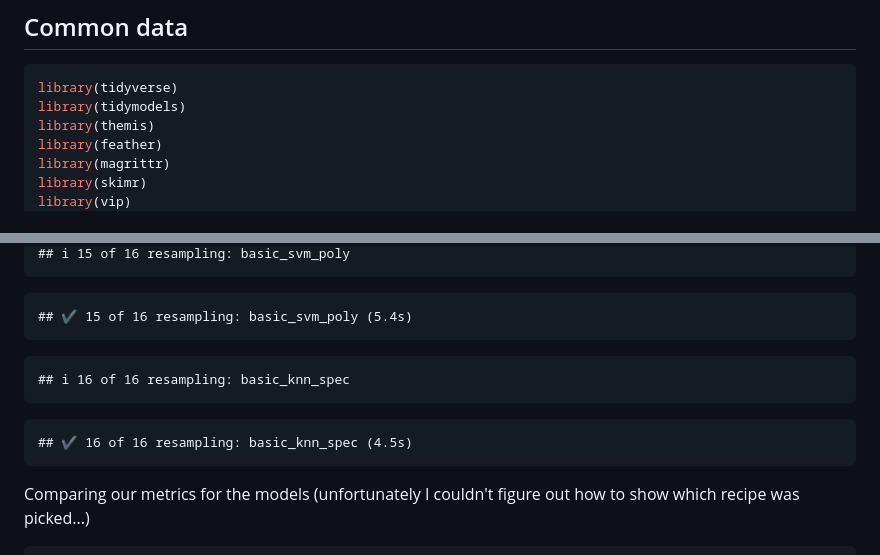
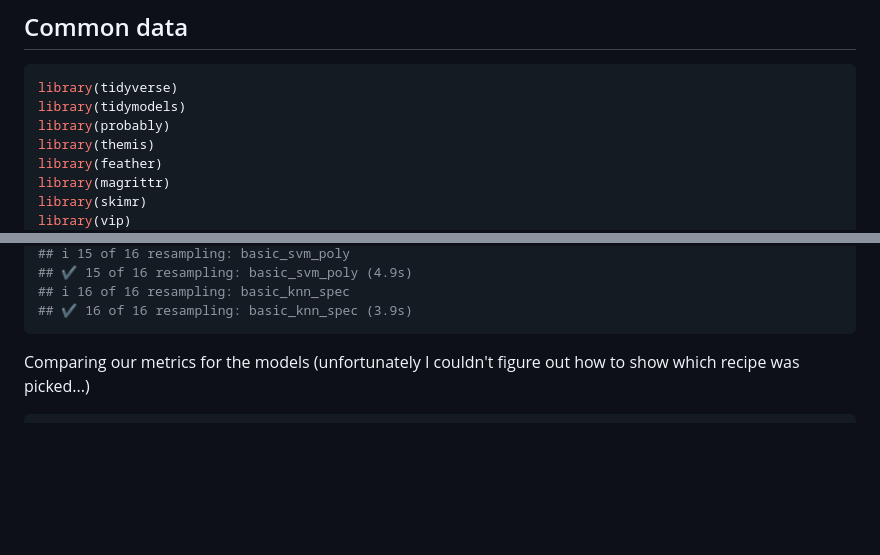
Before and after one commit to haerski/mortality, a Markdown page: baseline_models.md, 2 parts joined by grey strips. Rendered like a GitHub page; blank space fills up the shorter version.

````diff
--- a/baseline_models.md
+++ b/baseline_models.md
@@ -7,6 +7,7 @@ The goal of this documents is to compare some tuned and untuned models on a "bas
 ```r
 library(tidyverse)
 library(tidymodels)
+library(probably)
 library(themis)
 library(feather)
 library(magrittr)
@@ -374,16 +289,7 @@ fit_wflows <-
 ## i 15 of 16 resampling: basic_svm_poly
-```
-
-```
-## ✔ 15 of 16 resampling: basic_svm_poly (5.4s)
-```
-
-```
+## ✔ 15 of 16 resampling: basic_svm_poly (4.9s)
 ## i 16 of 16 resampling: basic_knn_spec
-```
-
-```
-## ✔ 16 of 16 resampling: basic_knn_spec (4.5s)
+## ✔ 16 of 16 resampling: basic_knn_spec (3.9s)
 ```
 
 Comparing our metrics for the models (unfortunately I couldn't figure out how to show which recipe was picked...)
````
Also changed, not shown: other parts of baseline_models.md (+48 -101 lines), figure/choosing_bin_threshold-1.png (added), 1 other file.
